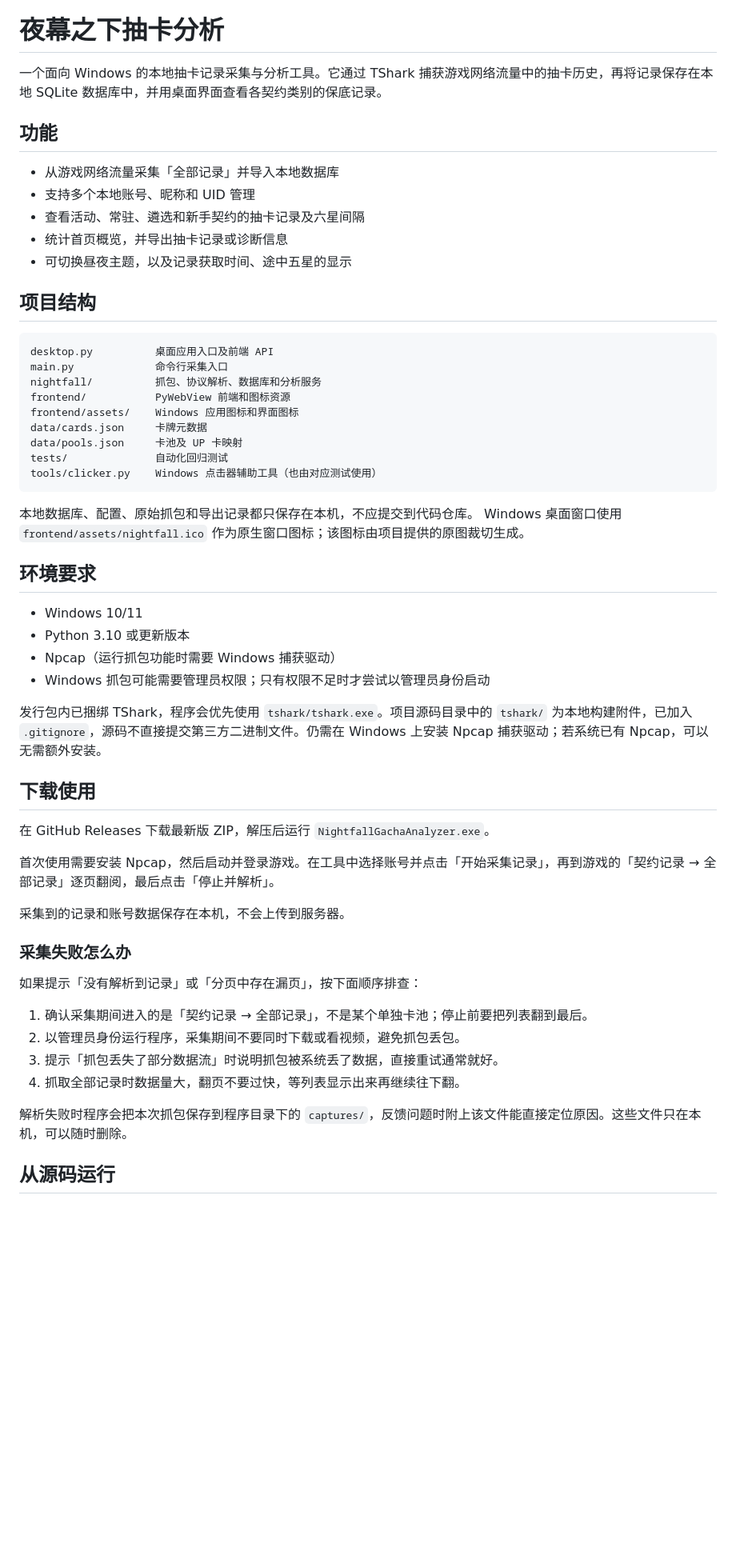
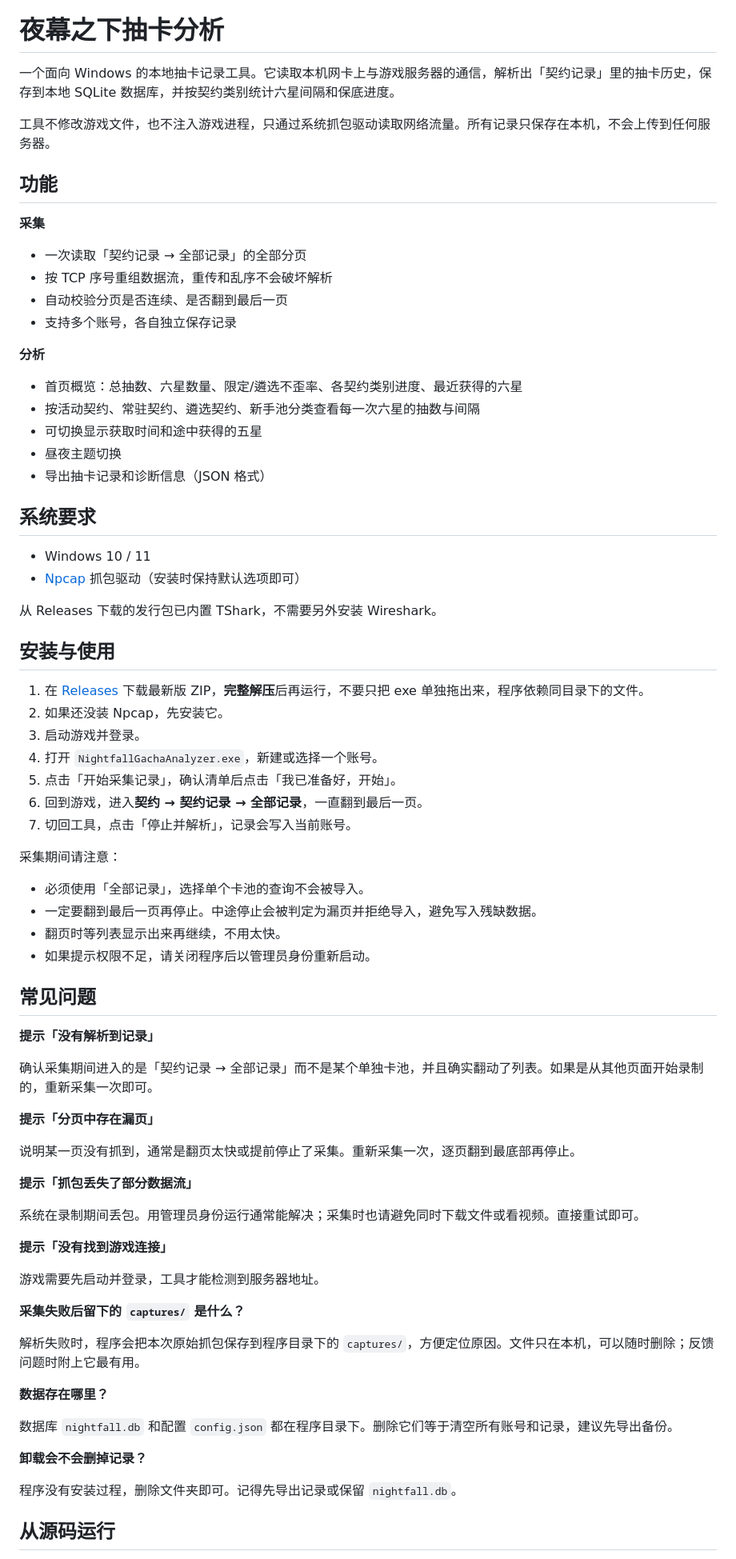
Before and after one commit to Grey-Zero/nightfall-gacha-analyzer, a Markdown page: README.md, the part around one of its changes. Shown at 80% size. GitHub-like rendering; blank space fills up the shorter version.

Commit message:
Rewrite README for users and contributors

````diff
--- a/README.md
+++ b/README.md
@@ -1,59 +3,79 @@
 # 夜幕之下抽卡分析
 
-一个面向 Windows 的本地抽卡记录采集与分析工具。它通过 TShark 捕获游戏网络流量中的抽卡历史，再将记录保存在本地 SQLite 数据库中，并用桌面界面查看各契约类别的保底记录。
+一个面向 Windows 的本地抽卡记录工具。它读取本机网卡上与游戏服务器的通信，解析出「契约记录」里的抽卡历史，保存到本地 SQLite 数据库，并按契约类别统计六星间隔和保底进度。
+
+工具不修改游戏文件，也不注入游戏进程，只通过系统抓包驱动读取网络流量。所有记录只保存在本机，不会上传到任何服务器。
 
 ## 功能
 
-- 从游戏网络流量采集「全部记录」并导入本地数据库
-- 支持多个本地账号、昵称和 UID 管理
-- 查看活动、常驻、遴选和新手契约的抽卡记录及六星间隔
-- 统计首页概览，并导出抽卡记录或诊断信息
-- 可切换昼夜主题，以及记录获取时间、途中五星的显示
+**采集**
 
-## 项目结构
+- 一次读取「契约记录 → 全部记录」的全部分页
+- 按 TCP 序号重组数据流，重传和乱序不会破坏解析
+- 自动校验分页是否连续、是否翻到最后一页
+- 支持多个账号，各自独立保存记录
 
-```text
-desktop.py          桌面应用入口及前端 API
-main.py             命令行采集入口
-nightfall/          抓包、协议解析、数据库和分析服务
-frontend/           PyWebView 前端和图标资源
-frontend/assets/    Windows 应用图标和界面图标
-data/cards.json     卡牌元数据
-data/pools.json     卡池及 UP 卡映射
-tests/              自动化回归测试
-tools/clicker.py    Windows 点击器辅助工具（也由对应测试使用）
-```
+**分析**
 
-本地数据库、配置、原始抓包和导出记录都只保存在本机，不应提交到代码仓库。
-Windows 桌面窗口使用 `frontend/assets/nightfall.ico` 作为原生窗口图标；该图标由项目提供的原图裁切生成。
+- 首页概览：总抽数、六星数量、限定/遴选不歪率、各契约类别进度、最近获得的六星
+- 按活动契约、常驻契约、遴选契约、新手池分类查看每一次六星的抽数与间隔
+- 可切换显示获取时间和途中获得的五星
+- 昼夜主题切换
+- 导出抽卡记录和诊断信息（JSON 格式）
 
-## 环境要求
+## 系统要求
 
-- Windows 10/11
-- Python 3.10 或更新版本
-- Npcap（运行抓包功能时需要 Windows 捕获驱动）
-- Windows 抓包可能需要管理员权限；只有权限不足时才尝试以管理员身份启动
+- Windows 10 / 11
+- [Npcap](https://npcap.com/) 抓包驱动（安装时保持默认选项即可）
 
-发行包内已捆绑 TShark，程序会优先使用 `tshark/tshark.exe`。项目源码目录中的 `tshark/` 为本地构建附件，已加入 `.gitignore`，源码不直接提交第三方二进制文件。仍需在 Windows 上安装 Npcap 捕获驱动；若系统已有 Npcap，可以无需额外安装。
+从 Releases 下载的发行包已内置 TShark，不需要另外安装 Wireshark。
 
-## 下载使用
+## 安装与使用
 
-在 GitHub Releases 下载最新版 ZIP，解压后运行 `NightfallGachaAnalyzer.exe`。
+1. 在 [Releases](https://github.com/Grey-Zero/nightfall-gacha-analyzer/releases) 下载最新版 ZIP，**完整解压**后再运行，不要只把 exe 单独拖出来，程序依赖同目录下的文件。
+2. 如果还没装 Npcap，先安装它。
+3. 启动游戏并登录。
+4. 打开 `NightfallGachaAnalyzer.exe`，新建或选择一个账号。
+5. 点击「开始采集记录」，确认清单后点击「我已准备好，开始」。
+6. 回到游戏，进入**契约 → 契约记录 → 全部记录**，一直翻到最后一页。
+7. 切回工具，点击「停止并解析」，记录会写入当前账号。
 
-首次使用需要安装 Npcap，然后启动并登录游戏。在工具中选择账号并点击「开始采集记录」，再到游戏的「契约记录 → 全部记录」逐页翻阅，最后点击「停止并解析」。
+采集期间请注意：
 
-采集到的记录和账号数据保存在本机，不会上传到服务器。
+- 必须使用「全部记录」，选择单个卡池的查询不会被导入。
+- 一定要翻到最后一页再停止。中途停止会被判定为漏页并拒绝导入，避免写入残缺数据。
+- 翻页时等列表显示出来再继续，不用太快。
+- 如果提示权限不足，请关闭程序后以管理员身份重新启动。
 
-### 采集失败怎么办
+## 常见问题
 
-如果提示「没有解析到记录」或「分页中存在漏页」，按下面顺序排查：
+**提示「没有解析到记录」**
 
-1. 确认采集期间进入的是「契约记录 → 全部记录」，不是某个单独卡池；停止前要把列表翻到最后。
-2. 以管理员身份运行程序，采集期间不要同时下载或看视频，避免抓包丢包。
-3. 提示「抓包丢失了部分数据流」时说明抓包被系统丢了数据，直接重试通常就好。
-4. 抓取全部记录时数据量大，翻页不要过快，等列表显示出来再继续往下翻。
+确认采集期间进入的是「契约记录 → 全部记录」而不是某个单独卡池，并且确实翻动了列表。如果是从其他页面开始录制的，重新采集一次即可。
 
-解析失败时程序会把本次抓包保存到程序目录下的 `captures/`，反馈问题时附上该文件能直接定位原因。这些文件只在本机，可以随时删除。
+**提示「分页中存在漏页」**
+
+说明某一页没有抓到，通常是翻页太快或提前停止了采集。重新采集一次，逐页翻到最底部再停止。
+
+**提示「抓包丢失了部分数据流」**
+
+系统在录制期间丢包。用管理员身份运行通常能解决；采集时也请避免同时下载文件或看视频。直接重试即可。
+
+**提示「没有找到游戏连接」**
+
+游戏需要先启动并登录，工具才能检测到服务器地址。
+
+**采集失败后留下的 `captures/` 是什么？**
+
+解析失败时，程序会把本次原始抓包保存到程序目录下的 `captures/`，方便定位原因。文件只在本机，可以随时删除；反馈问题时附上它最有用。
+
+**数据存在哪里？**
+
+数据库 `nightfall.db` 和配置 `config.json` 都在程序目录下。删除它们等于清空所有账号和记录，建议先导出备份。
+
+**卸载会不会删掉记录？**
+
+程序没有安装过程，删除文件夹即可。记得先导出记录或保留 `nightfall.db`。
 
 ## 从源码运行
 
````
Also changed, not shown: other parts of README.md (+49 -9 lines).
